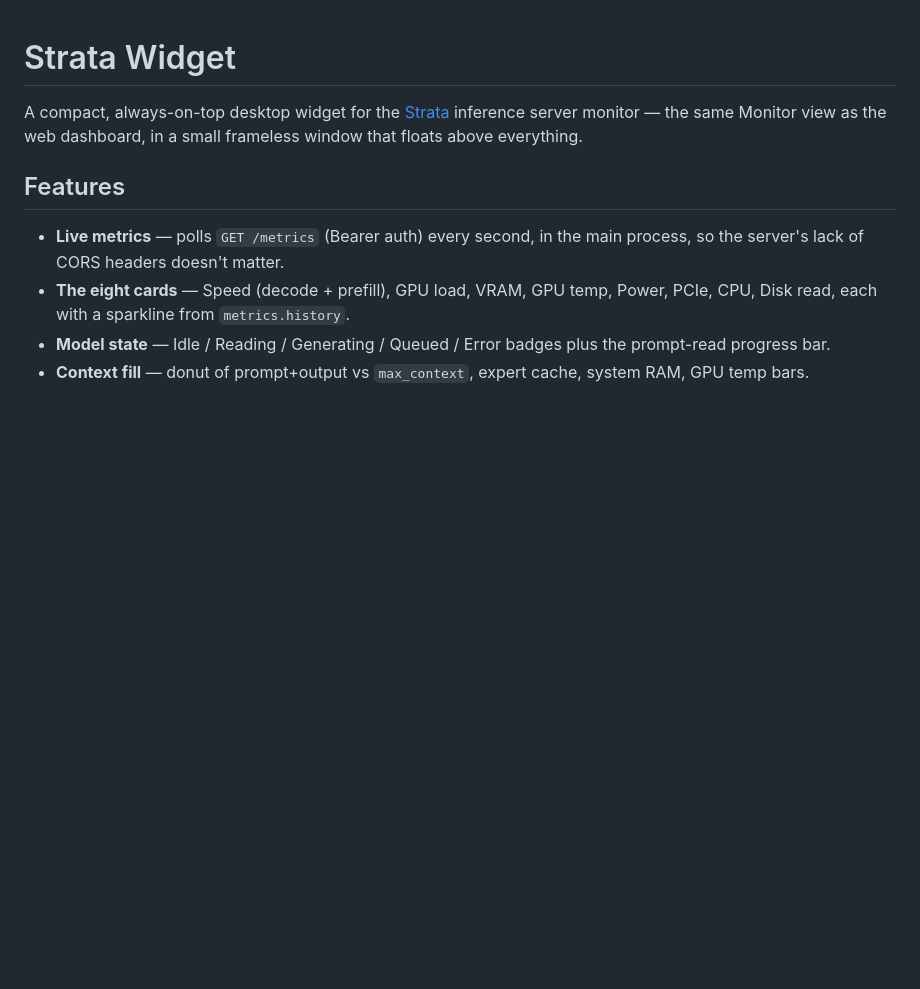
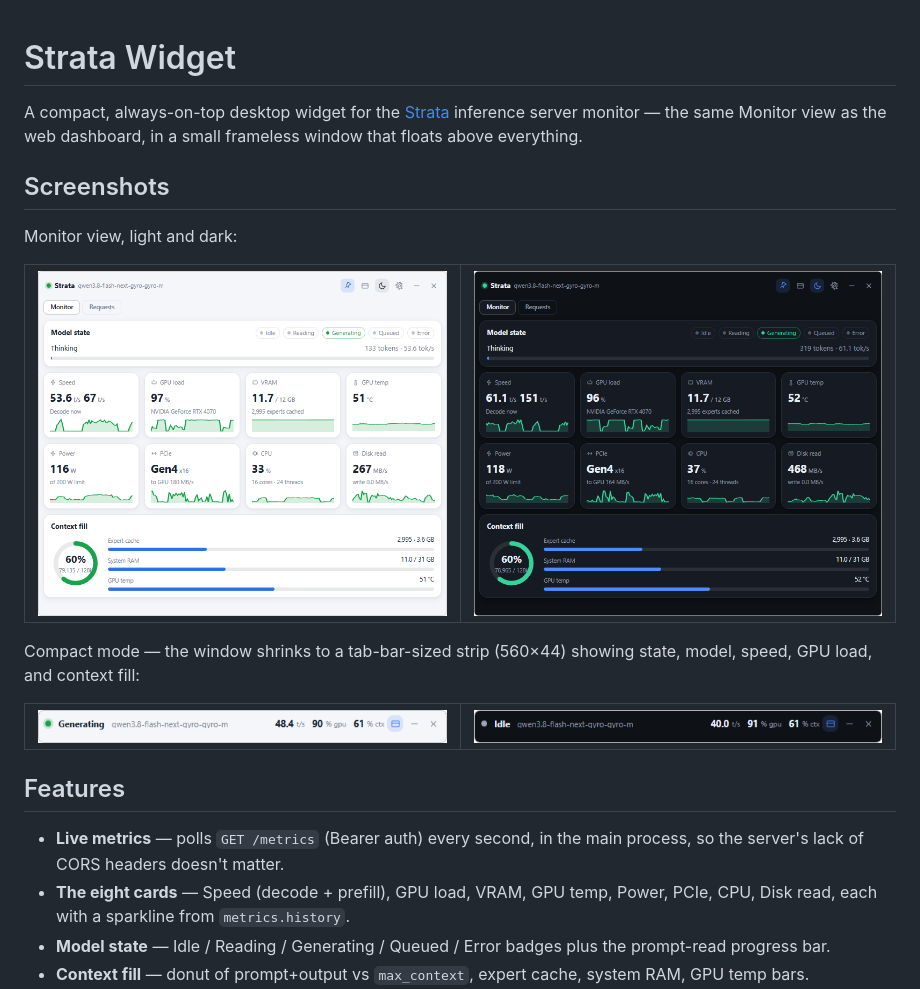
Before and after one commit to wahackr/Strata-Dashboard, a Markdown page: README.md, the part around the change. GitHub-like rendering; pictures changed too: docs/screenshots/mini-dark.png (added), docs/screenshots/mini-light.png (added), docs/screenshots/widget-dark.png (added); blank space fills up the shorter version.

Commit message:
Add screenshots to README

```diff
--- a/README.md
+++ b/README.md
@@ -3,6 +3,19 @@
 A compact, always-on-top desktop widget for the [Strata](https://github.com/Niko1221/Strata)
 inference server monitor — the same Monitor view as the web dashboard, in a small
 frameless window that floats above everything.
+
+## Screenshots
+
+Monitor view, light and dark:
+
+| ![Monitor — light theme](docs/screenshots/widget-light.png) | ![Monitor — dark theme](docs/screenshots/widget-dark.png) |
+|---|---|
+
+Compact mode — the window shrinks to a tab-bar-sized strip (560×44) showing state,
+model, speed, GPU load, and context fill:
+
+| ![Compact strip — light](docs/screenshots/mini-light.png) | ![Compact strip — dark](docs/screenshots/mini-dark.png) |
+|---|---|
 
 ## Features
 
```
